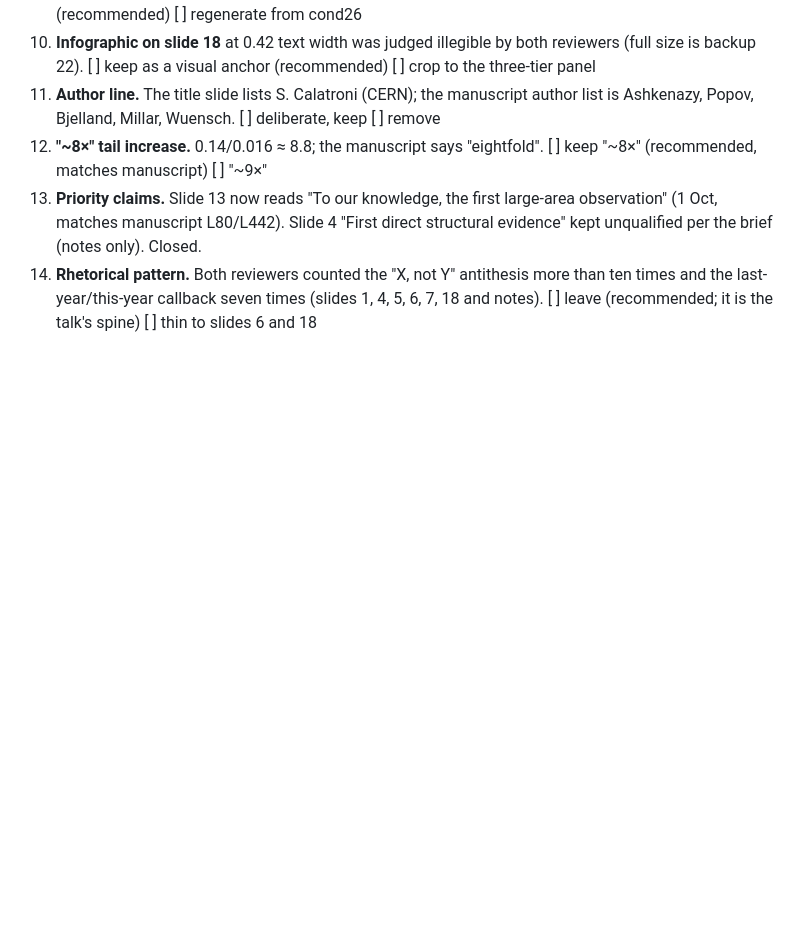
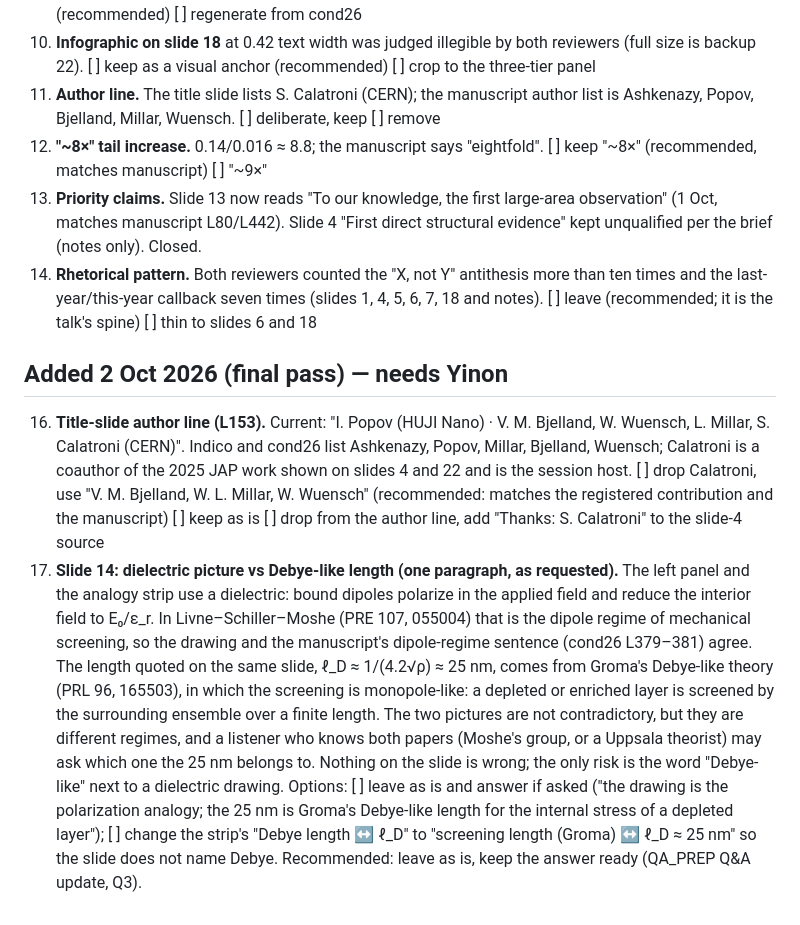
Before and after one commit to yinona/mevarc26, a Markdown page: QUESTIONS.md, the part around the change. GitHub-like rendering; blank space fills up the shorter version.

Commit message:
HANDOFF: 'Final touches, 2 Oct' section (changes with sources, re-base disposition); QUESTIONS 16-17 (author line; slide-14 regimes paragraph)

```diff
--- a/QUESTIONS.md
+++ b/QUESTIONS.md
@@ -55,3 +55,9 @@ inline; each has a recommended default.
    more than ten times and the last-year/this-year callback seven times
    (slides 1, 4, 5, 6, 7, 18 and notes).
    [ ] leave (recommended; it is the talk's spine)  [ ] thin to slides 6 and 18
+
+## Added 2 Oct 2026 (final pass) — needs Yinon
+
+16. **Title-slide author line (L153).** Current: "I. Popov (HUJI Nano) · V. M. Bjelland, W. Wuensch, L. Millar, S. Calatroni (CERN)". Indico and cond26 list Ashkenazy, Popov, Millar, Bjelland, Wuensch; Calatroni is a coauthor of the 2025 JAP work shown on slides 4 and 22 and is the session host.
+   [ ] drop Calatroni, use "V. M. Bjelland, W. L. Millar, W. Wuensch" (recommended: matches the registered contribution and the manuscript)  [ ] keep as is  [ ] drop from the author line, add "Thanks: S. Calatroni" to the slide-4 source
+17. **Slide 14: dielectric picture vs Debye-like length (one paragraph, as requested).** The left panel and the analogy strip use a dielectric: bound dipoles polarize in the applied field and reduce the interior field to E₀/ε_r. In Livne–Schiller–Moshe (PRE 107, 055004) that is the dipole regime of mechanical screening, so the drawing and the manuscript's dipole-regime sentence (cond26 L379–381) agree. The length quoted on the same slide, ℓ_D ≈ 1/(4.2√ρ) ≈ 25 nm, comes from Groma's Debye-like theory (PRL 96, 165503), in which the screening is monopole-like: a depleted or enriched layer is screened by the surrounding ensemble over a finite length. The two pictures are not contradictory, but they are different regimes, and a listener who knows both papers (Moshe's group, or a Uppsala theorist) may ask which one the 25 nm belongs to. Nothing on the slide is wrong; the only risk is the word "Debye-like" next to a dielectric drawing. Options: [ ] leave as is and answer if asked ("the drawing is the polarization analogy; the 25 nm is Groma's Debye-like length for the internal stress of a depleted layer"); [ ] change the strip's "Debye length ↔ ℓ_D" to "screening length (Groma) ↔ ℓ_D ≈ 25 nm" so the slide does not name Debye. Recommended: leave as is, keep the answer ready (QA_PREP Q&A update, Q3).
```
Also changed, not shown: HANDOFF.md (+17 -0 lines).
